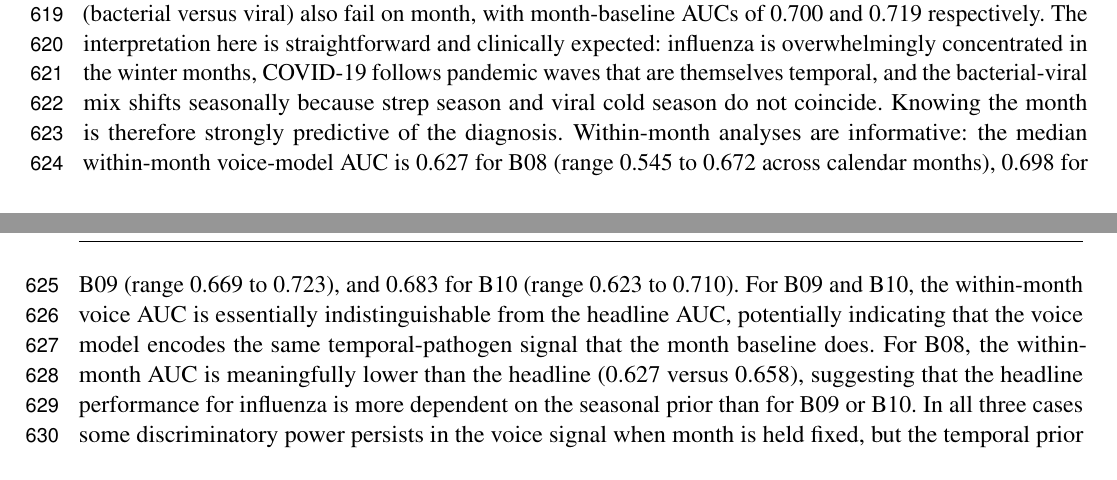
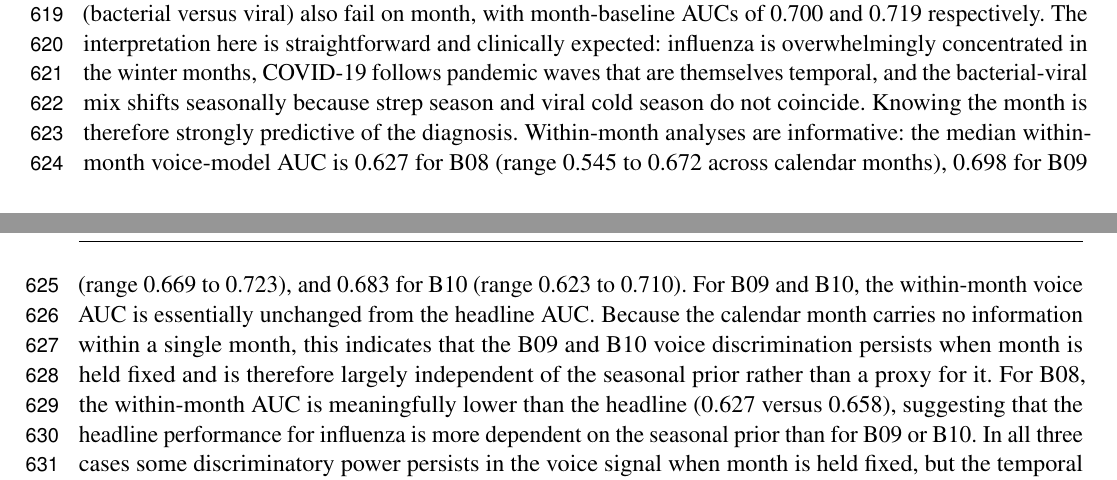
Before and after one commit to vjsravi/frontiers-2026-paper, a LaTeX document (frontiers.tex): two parts of pages 16 and 17 of 35, joined at a grey line, cut so that both start at the same text. Compiled offline with pdfLaTeX.

Commit message:
Fix inverted within-month interpretation for B09/B10 (H1)
Correct the reasoning: within-month AUC unchanged from headline means
the calendar carries no information within a month, so the B09/B10
discrimination is largely independent of the seasonal prior, not a proxy
for it. Now consistent with the B08 sentence and the abstract.

Co-Authored-By: Claude Opus 4.8 (1M context) <noreply@anthropic.com>

```diff
--- a/frontiers.tex
+++ b/frontiers.tex
@@ -339,7 +339,7 @@ The panel-level confounder analysis reported in Section~\ref{sec:results-confoun
 
 The first category is structural demographic leakage. B03 (lower versus upper respiratory infection) fails on age and on age-by-sex because the underlying clinical contrast is itself age-stratified in primary care: pediatric exclusion notwithstanding, upper respiratory infections are diagnostically more common among younger adults while lower respiratory infections become relatively more common with age, and an age-only prevalence lookup picks up much of this signal. When the analysis is restricted to within-age-bin discrimination, the voice model still achieves median AUC 0.615 across 5-year age bins from 18 to 82 years, with within-bin AUCs largely concentrated in the 0.59 to 0.63 range. A genuine acoustic signal therefore persists once the demographic prior is removed, and the headline AUC of 0.657 should be read as a combination of that genuine within-stratum signal and the age prior the cohort carries. The age prior is also clinically informative and is not a confound that any deployed system would have reason to ignore.
 
-The second category is seasonal and pandemic-wave temporal structure for the three pathogen-specific contrasts. B08 (influenza) fails on calendar month with a month-baseline AUC of 0.753 against the voice headline of 0.658, the largest baseline-versus-voice gap in the panel. B09 (COVID-19) and B10 (bacterial versus viral) also fail on month, with month-baseline AUCs of 0.700 and 0.719 respectively. The interpretation here is straightforward and clinically expected: influenza is overwhelmingly concentrated in the winter months, COVID-19 follows pandemic waves that are themselves temporal, and the bacterial-viral mix shifts seasonally because strep season and viral cold season do not coincide. Knowing the month is therefore strongly predictive of the diagnosis. Within-month analyses are informative: the median within-month voice-model AUC is 0.627 for B08 (range 0.545 to 0.672 across calendar months), 0.698 for B09 (range 0.669 to 0.723), and 0.683 for B10 (range 0.623 to 0.710). For B09 and B10, the within-month voice AUC is essentially indistinguishable from the headline AUC, potentially indicating that the voice model encodes the same temporal-pathogen signal that the month baseline does. For B08, the within-month AUC is meaningfully lower than the headline (0.627 versus 0.658), suggesting that the headline performance for influenza is more dependent on the seasonal prior than for B09 or B10. In all three cases some discriminatory power persists in the voice signal when month is held fixed, but the temporal prior remains a clinically important and operationally available piece of information that a deployed system would likely condition on rather than exclude.
+The second category is seasonal and pandemic-wave temporal structure for the three pathogen-specific contrasts. B08 (influenza) fails on calendar month with a month-baseline AUC of 0.753 against the voice headline of 0.658, the largest baseline-versus-voice gap in the panel. B09 (COVID-19) and B10 (bacterial versus viral) also fail on month, with month-baseline AUCs of 0.700 and 0.719 respectively. The interpretation here is straightforward and clinically expected: influenza is overwhelmingly concentrated in the winter months, COVID-19 follows pandemic waves that are themselves temporal, and the bacterial-viral mix shifts seasonally because strep season and viral cold season do not coincide. Knowing the month is therefore strongly predictive of the diagnosis. Within-month analyses are informative: the median within-month voice-model AUC is 0.627 for B08 (range 0.545 to 0.672 across calendar months), 0.698 for B09 (range 0.669 to 0.723), and 0.683 for B10 (range 0.623 to 0.710). For B09 and B10, the within-month voice AUC is essentially unchanged from the headline AUC. Because the calendar month carries no information within a single month, this indicates that the B09 and B10 voice discrimination persists when month is held fixed and is therefore largely independent of the seasonal prior rather than a proxy for it. For B08, the within-month AUC is meaningfully lower than the headline (0.627 versus 0.658), suggesting that the headline performance for influenza is more dependent on the seasonal prior than for B09 or B10. In all three cases some discriminatory power persists in the voice signal when month is held fixed, but the temporal prior remains a clinically important and operationally available piece of information that a deployed system would likely condition on rather than exclude.
 
 The third category is a cohort-level confound. B05 (pneumonia versus non-pneumonia LRI) fails on city and on state-by-city, with city-baseline AUC of 0.678 exceeding the voice-model AUC of 0.629. This is the only cell in the panel where a non-acoustic single-axis baseline outperforms the voice model. The most plausible explanation is the J22 unspecified-LRI label noise in the B05 negative cohort, which we flagged at cohort construction in Section~\ref{sec:cohort-design}. The J22 code is assigned in practice when the clinician documents a lower respiratory infection without committing to either pneumonia or bronchitis, and the choice of J22 versus a specific code is itself a clinician- and clinic-level habit, not a clinically meaningful disease distinction. A patient city baseline picks this up because clinics in a given city share documentation habits. Within-city analysis is therefore not informative as a rescue (the conditioning would remove the very variance the model would need to learn from), and we treat B05 as the one binary in the panel where the apparent acoustic discrimination is partly explained by a clinic-documentation artifact rather than by a clinical acoustic signal. The pneumonia signal itself is more cleanly assessed in B04 (pneumonia versus acute bronchitis, the same positive cohort with a cleaner negative cohort), where the AUC of 0.615 is lower but is not subject to the same confound.
 
```
